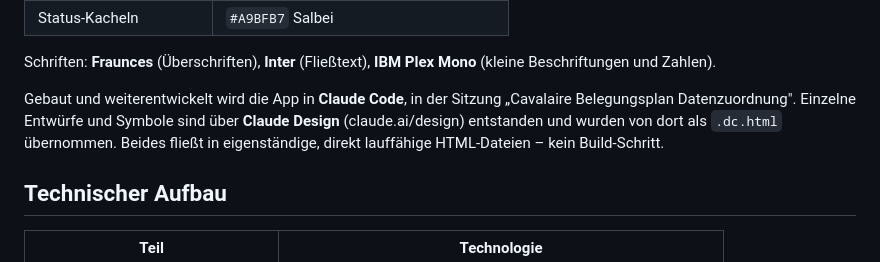
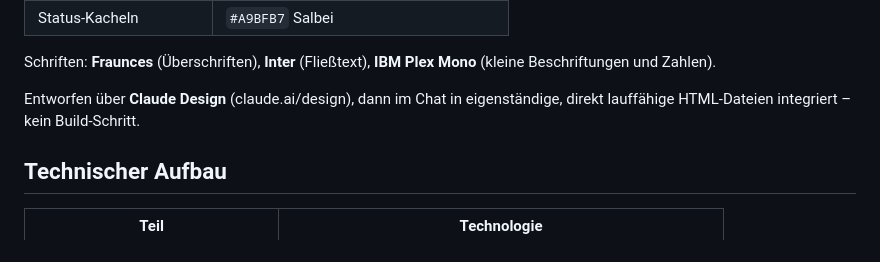
Before and after one commit to marcholtschmidt-rgb/Belegungsplan-Cavalaire, a Markdown page: README.md, the part around the change. Drawn GitHub-style.

Commit message:
README: Aenderung zur Herkunft der App zurueckgenommen
Nimmt 2790254 zurueck. Der Abschnitt Design steht wieder so da wie
vorher.

Co-Authored-By: Claude Opus 5 <noreply@anthropic.com>
Claude-Session: https://claude.ai/code/session_0127RR6o8c3N1diMV8mDw3Zn

```diff
--- a/README.md
+++ b/README.md
@@ -129,7 +129,7 @@ Alle Seiten nutzen dieselbe Design-Sprache ("Cavalaire Design System"):
 
 Schriften: **Fraunces** (Überschriften), **Inter** (Fließtext), **IBM Plex Mono** (kleine Beschriftungen und Zahlen).
 
-Gebaut und weiterentwickelt wird die App in **Claude Code**, in der Sitzung „Cavalaire Belegungsplan Datenzuordnung". Einzelne Entwürfe und Symbole sind über **Claude Design** (claude.ai/design) entstanden und wurden von dort als `.dc.html` übernommen. Beides fließt in eigenständige, direkt lauffähige HTML-Dateien – kein Build-Schritt.
+Entworfen über **Claude Design** (claude.ai/design), dann im Chat in eigenständige, direkt lauffähige HTML-Dateien integriert – kein Build-Schritt.
 
 ## Technischer Aufbau
 
```
